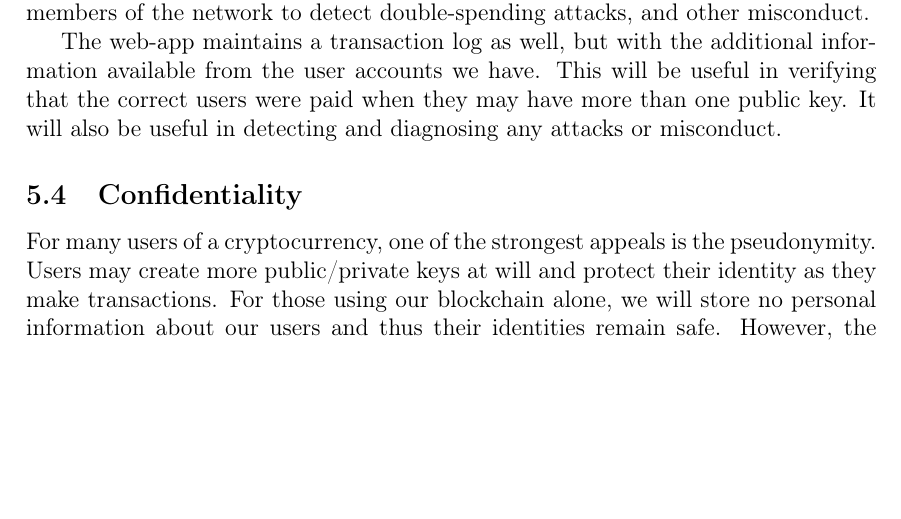
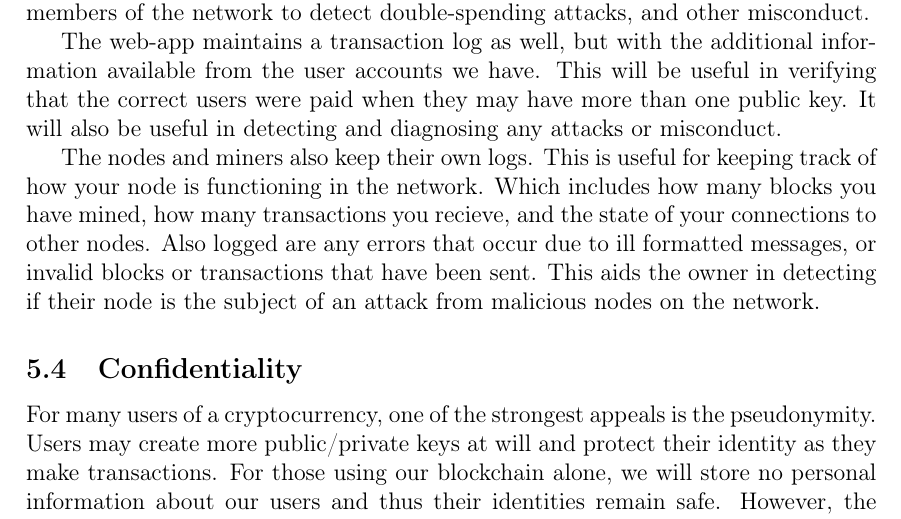
Before and after one commit to ethantkoenig/cs5431, a LaTeX document (docs/requirements.tex): part of page 9 of 10, cut so that both start at the same text, the shorter picture padded with empty space. Compiled offline with pdfLaTeX.

Commit message:
Update audit for nodes in requirements.tex

```diff
--- a/docs/requirements.tex
+++ b/docs/requirements.tex
@@ -221,6 +221,12 @@ In the cryptocurrency, audit naturally comes up in the blockchain. Every user wi
 The web-app maintains a transaction log as well, but with the additional information available from the user accounts we have.
 This will be useful in verifying that the correct users were paid when they may have more than one public key. It will also be useful in detecting and diagnosing any attacks or misconduct.
 
+The nodes and miners also keep their own logs.
+This is useful for keeping track of how your node is functioning in the network.
+Which includes how many blocks you have mined, how many transactions you recieve, and the state of your connections to other nodes.
+Also logged are any errors that occur due to ill formatted messages, or invalid blocks or transactions that have been sent.
+This aids the owner in detecting if their node is the subject of an attack from malicious nodes on the network.
+
 \subsection{Confidentiality}
 
 For many users of a cryptocurrency, one of the strongest appeals is the pseudonymity.
```
